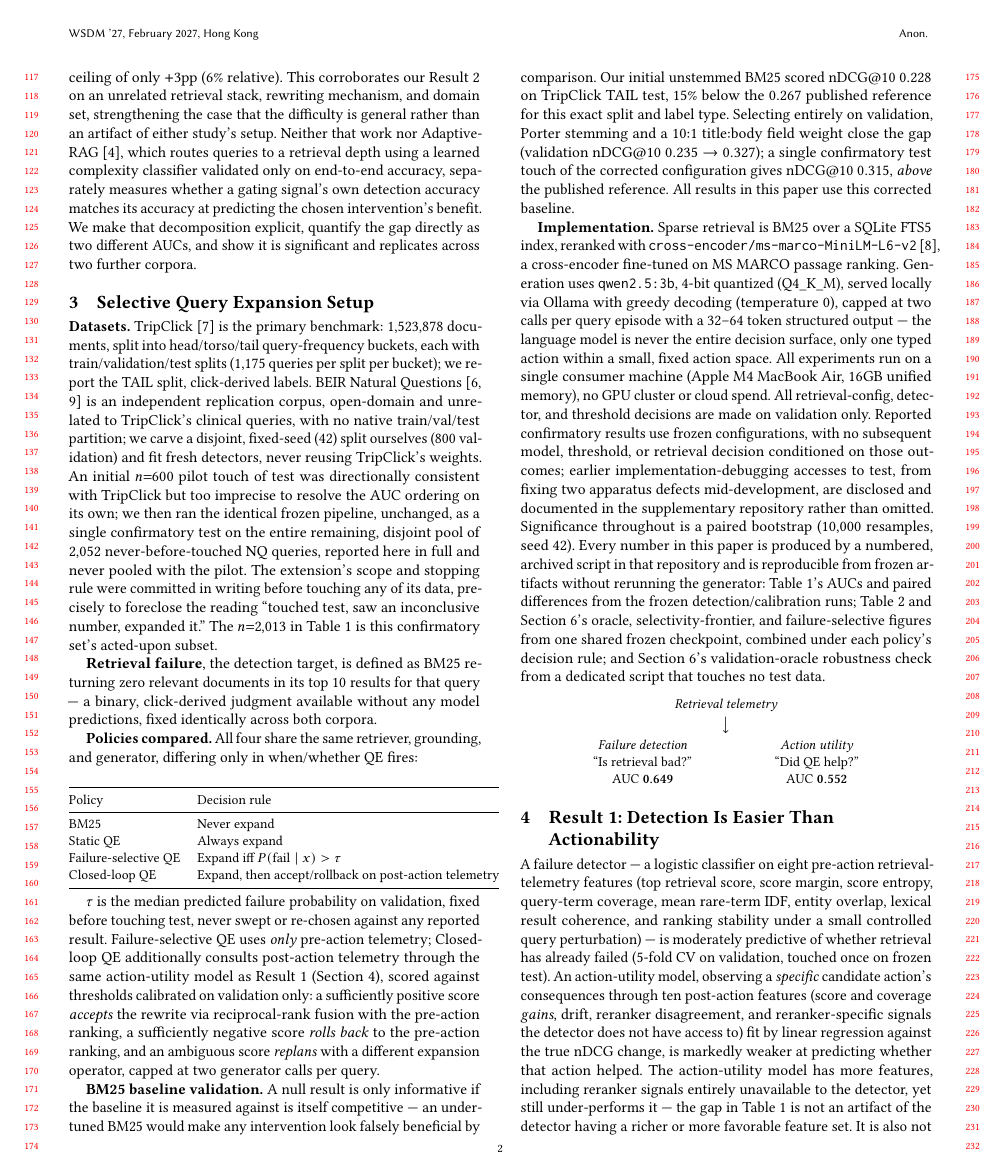
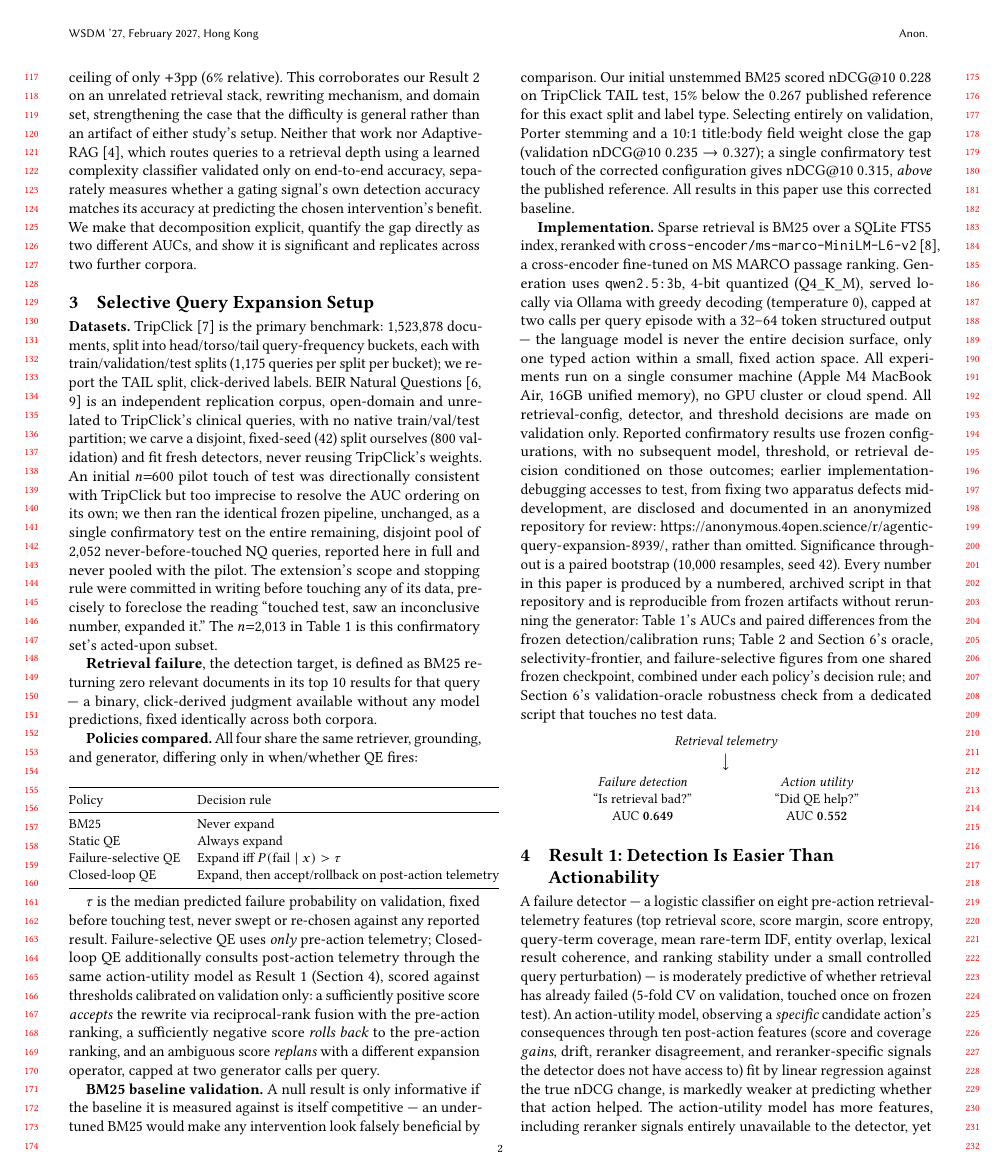
Before and after one commit to gauri-sarode/agentic-query-expansion, a LaTeX paper (paper_wsdm/main.tex): page 2 of 5. Compiled offline with pdfLaTeX.

Commit message:
Add the verified-current anonymized repo link, completing the paper
Verified the resynced mirror directly (source commit Oct 3, matches
local HEAD exactly: 103 files, paper_wsdm/ present with 4 files,
README content matches the just-pushed version including the new
dense-retrieval generalization section) before adding it -- did not
add an unverified link.

Added the URL (https://anonymous.4open.science/r/agentic-query-expansion-8939/)
at its first mention in the Implementation paragraph; the second
"supplementary repository" mention now refers back to it rather than
repeating the URL. Per WSDM's own CFP, anonymized repo links are
allowed (not required) provided author anonymity is maintained -- this
one introduces no identifying information.

Content now ~3.90 of the 4 allowed pages. Compiles clean, no errors,
only a negligible 1.2pt overfull box from the URL's line break.

This completes the WSDM draft: both headline results reported with
figures, the dense-retrieval generalization check run at full scale
and reported honestly (non-significant, confound identified), all
reviewer-requested experiments (#2/#3/#4) closed out, four precision
wording fixes applied, and now a verified, working anonymized
repository link.

```diff
--- a/paper_wsdm/main.tex
+++ b/paper_wsdm/main.tex
@@ -226,8 +226,10 @@ threshold decisions are made on validation only. Reported confirmatory
 results use frozen configurations, with no subsequent model,
 threshold, or retrieval decision conditioned on those outcomes;
 earlier implementation-debugging accesses to test, from fixing two
-apparatus defects mid-development, are disclosed and documented in the
-supplementary repository rather than omitted. Significance throughout
+apparatus defects mid-development, are disclosed and documented in an
+anonymized repository for review:
+\url{https://anonymous.4open.science/r/agentic-query-expansion-8939/},
+rather than omitted. Significance throughout
 is a paired bootstrap (10{,}000 resamples, seed $42$). Every number in
 this paper is produced by a numbered, archived script in that
 repository and is reproducible from frozen artifacts without rerunning
```
Also changed, not shown: paper_wsdm/main.pdf, paper_wsdm/main.tex (4 more changed lines).
